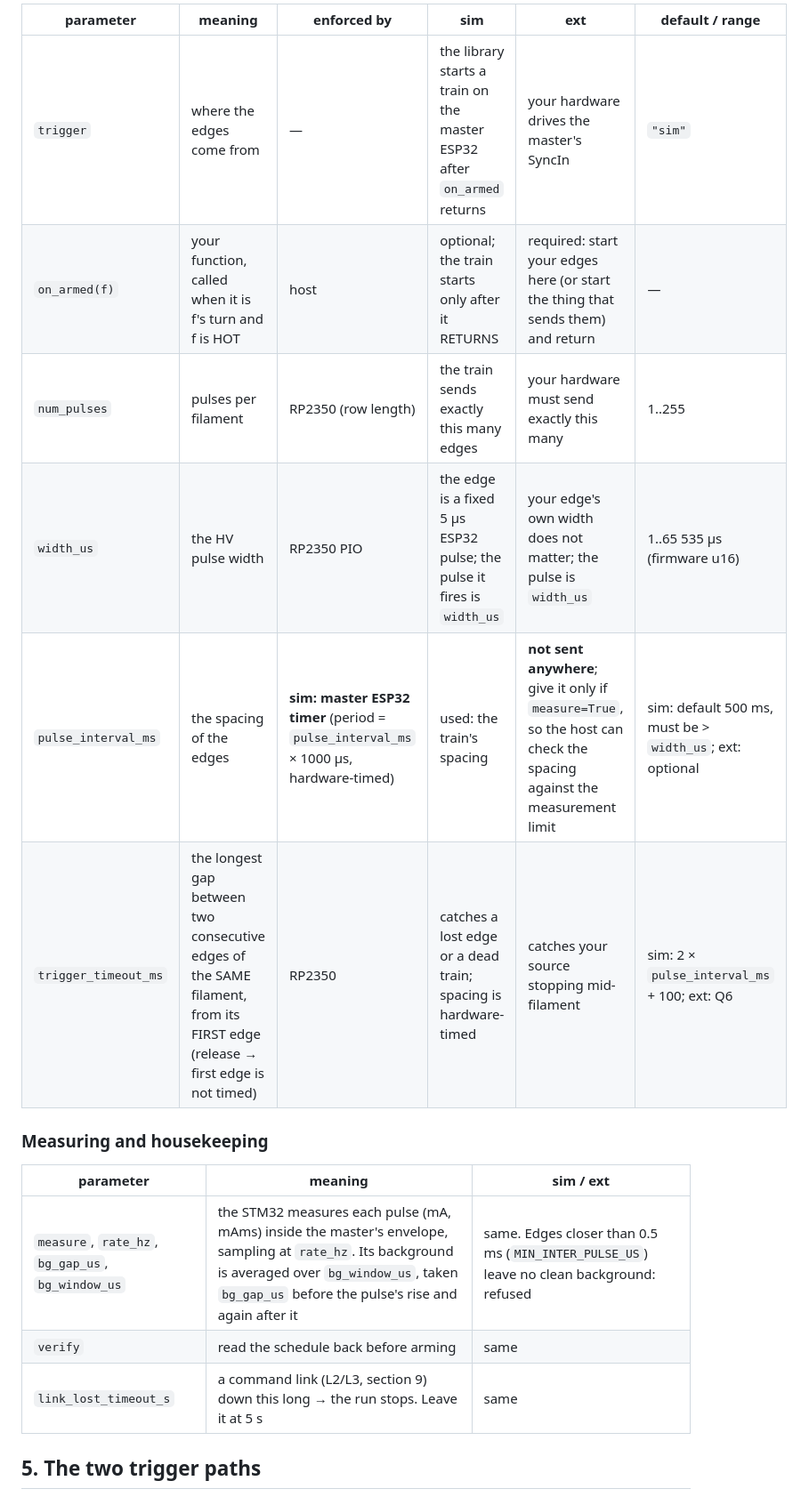
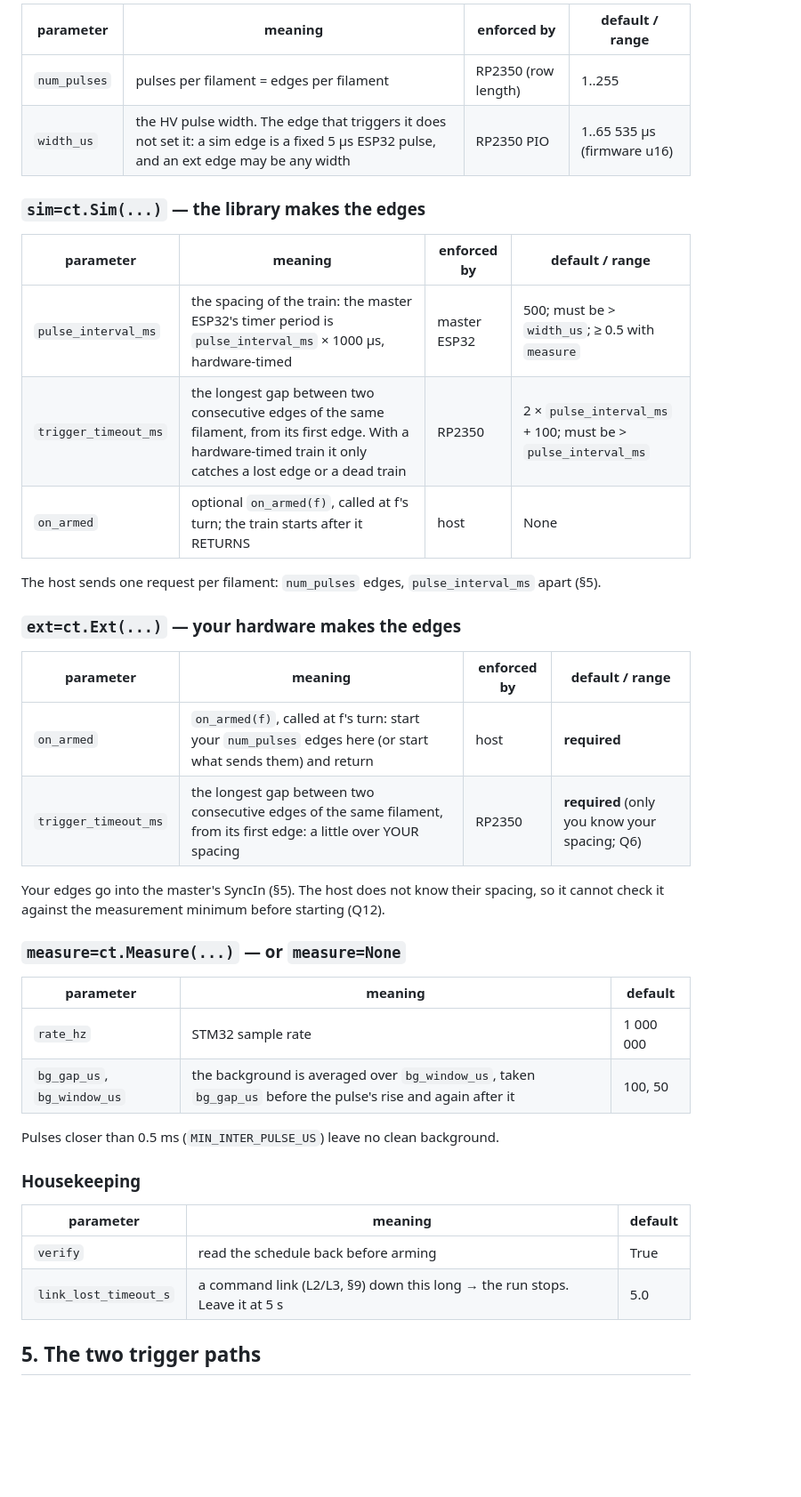
Before and after one commit to civerjia/ct_gui, a Markdown page: docs/scan_view_timing_design.md, the part around one of its changes. Shown at 89% size. Drawn GitHub-style; blank space fills up the shorter version.

```diff
--- a/docs/scan_view_timing_design.md
+++ b/docs/scan_view_timing_design.md
@@ -74,20 +115,46 @@ r = ct.scan_view(
 
-| parameter | meaning | enforced by | **sim** | **ext** | default / range |
-|---|---|---|---|---|---|
-| `trigger` | where the edges come from | — | the library starts a train on the master ESP32 after `on_armed` returns | your hardware drives the master's SyncIn | `"sim"` |
-| `on_armed(f)` | your function, called when it is f's turn and f is HOT | host | optional; the train starts only after it RETURNS | required: start your edges here (or start the thing that sends them) and return | — |
-| `num_pulses` | pulses per filament | RP2350 (row length) | the train sends exactly this many edges | your hardware must send exactly this many | 1..255 |
-| `width_us` | the HV pulse width | RP2350 PIO | the edge is a fixed 5 µs ESP32 pulse; the pulse it fires is `width_us` | your edge's own width does not matter; the pulse is `width_us` | 1..65 535 µs (firmware u16) |
-| `pulse_interval_ms` | the spacing of the edges | **sim: master ESP32 timer** (period = `pulse_interval_ms` × 1000 µs, hardware-timed) | used: the train's spacing | **not sent anywhere**; give it only if `measure=True`, so the host can check the spacing against the measurement limit | sim: default 500 ms, must be > `width_us`; ext: optional |
-| `trigger_timeout_ms` | the longest gap between two consecutive edges of the SAME filament, from its FIRST edge (release → first edge is not timed) | RP2350 | catches a lost edge or a dead train; spacing is hardware-timed | catches your source stopping mid-filament | sim: 2 × `pulse_interval_ms` + 100; ext: Q6 |
+| parameter | meaning | enforced by | default / range |
+|---|---|---|---|
+| `num_pulses` | pulses per filament = edges per filament | RP2350 (row length) | 1..255 |
+| `width_us` | the HV pulse width. The edge that triggers it does not set it: a sim edge is a fixed 5 µs ESP32 pulse, and an ext edge may be any width | RP2350 PIO | 1..65 535 µs (firmware u16) |
 
-### Measuring and housekeeping
+### `sim=ct.Sim(...)` — the library makes the edges
 
-| parameter | meaning | sim / ext |
+| parameter | meaning | enforced by | default / range |
+|---|---|---|---|
+| `pulse_interval_ms` | the spacing of the train: the master ESP32's timer period is `pulse_interval_ms` × 1000 µs, hardware-timed | master ESP32 | 500; must be > `width_us`; ≥ 0.5 with `measure` |
+| `trigger_timeout_ms` | the longest gap between two consecutive edges of the same filament, from its first edge. With a hardware-timed train it only catches a lost edge or a dead train | RP2350 | 2 × `pulse_interval_ms` + 100; must be > `pulse_interval_ms` |
+| `on_armed` | optional `on_armed(f)`, called at f's turn; the train starts after it RETURNS | host | None |
+
+The host sends one request per filament: `num_pulses` edges,
+`pulse_interval_ms` apart (§5).
+
+### `ext=ct.Ext(...)` — your hardware makes the edges
+
+| parameter | meaning | enforced by | default / range |
+|---|---|---|---|
+| `on_armed` | `on_armed(f)`, called at f's turn: start your `num_pulses` edges here (or start what sends them) and return | host | **required** |
+| `trigger_timeout_ms` | the longest gap between two consecutive edges of the same filament, from its first edge: a little over YOUR spacing | RP2350 | **required** (only you know your spacing; Q6) |
+
+Your edges go into the master's SyncIn (§5). The host does not know their
+spacing, so it cannot check it against the measurement minimum before
+starting (Q12).
+
+### `measure=ct.Measure(...)` — or `measure=None`
+
+| parameter | meaning | default |
 |---|---|---|
-| `measure`, `rate_hz`, `bg_gap_us`, `bg_window_us` | the STM32 measures each pulse (mA, mAms) inside the master's envelope, sampling at `rate_hz`. Its background is averaged over `bg_window_us`, taken `bg_gap_us` before the pulse's rise and again after it | same. Edges closer than 0.5 ms (`MIN_INTER_PULSE_US`) leave no clean background: refused |
-| `verify` | read the schedule back before arming | same |
-| `link_lost_timeout_s` | a command link (L2/L3, section 9) down this long → the run stops. Leave it at 5 s | same |
+| `rate_hz` | STM32 sample rate | 1 000 000 |
+| `bg_gap_us`, `bg_window_us` | the background is averaged over `bg_window_us`, taken `bg_gap_us` before the pulse's rise and again after it | 100, 50 |
+
+Pulses closer than 0.5 ms (`MIN_INTER_PULSE_US`) leave no clean background.
+
+### Housekeeping
+
+| parameter | meaning | default |
+|---|---|---|
+| `verify` | read the schedule back before arming | True |
+| `link_lost_timeout_s` | a command link (L2/L3, §9) down this long → the run stops. Leave it at 5 s | 5.0 |
 
 ## 5. The two trigger paths
 
```
Also changed, not shown: other parts of docs/scan_view_timing_design.md (+75 -28 lines).
